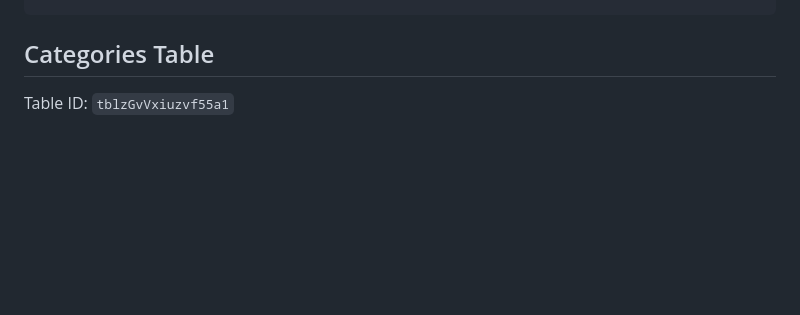
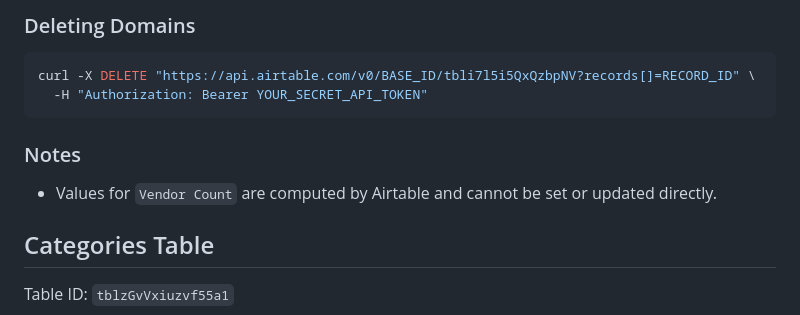
Before and after one commit to RealTreasury/treasury-tech-portal, a Markdown page: AIRBASE_API.md, the part around the change printed below. GitHub-like rendering; blank space fills up the shorter version.

````diff
--- a/AIRBASE_API.md
+++ b/AIRBASE_API.md
@@ -197,3 +259,12 @@ curl -X DELETE "https://api.airtable.com/v0/BASE_ID/PRODUCTS_TABLE_ID?records[]=
+### Deleting Domains
+```bash
+curl -X DELETE "https://api.airtable.com/v0/BASE_ID/tbli7l5i5QxQzbpNV?records[]=RECORD_ID" \
+  -H "Authorization: Bearer YOUR_SECRET_API_TOKEN"
+```
+
+### Notes
+- Values for `Vendor Count` are computed by Airtable and cannot be set or updated directly.
+
 ## Categories Table
 
 Table ID: `tblzGvVxiuzvf55a1`
````
Also changed, not shown: other parts of AIRBASE_API.md (+62 -0 lines).
